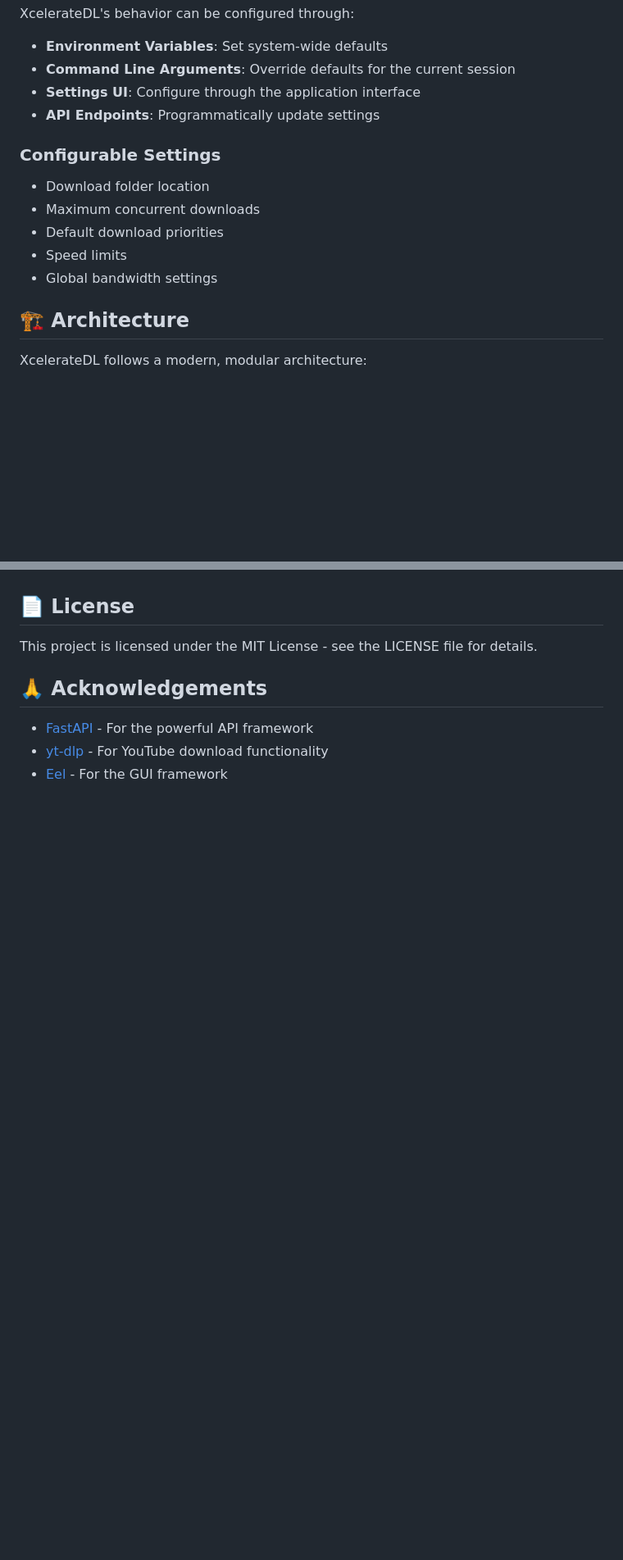
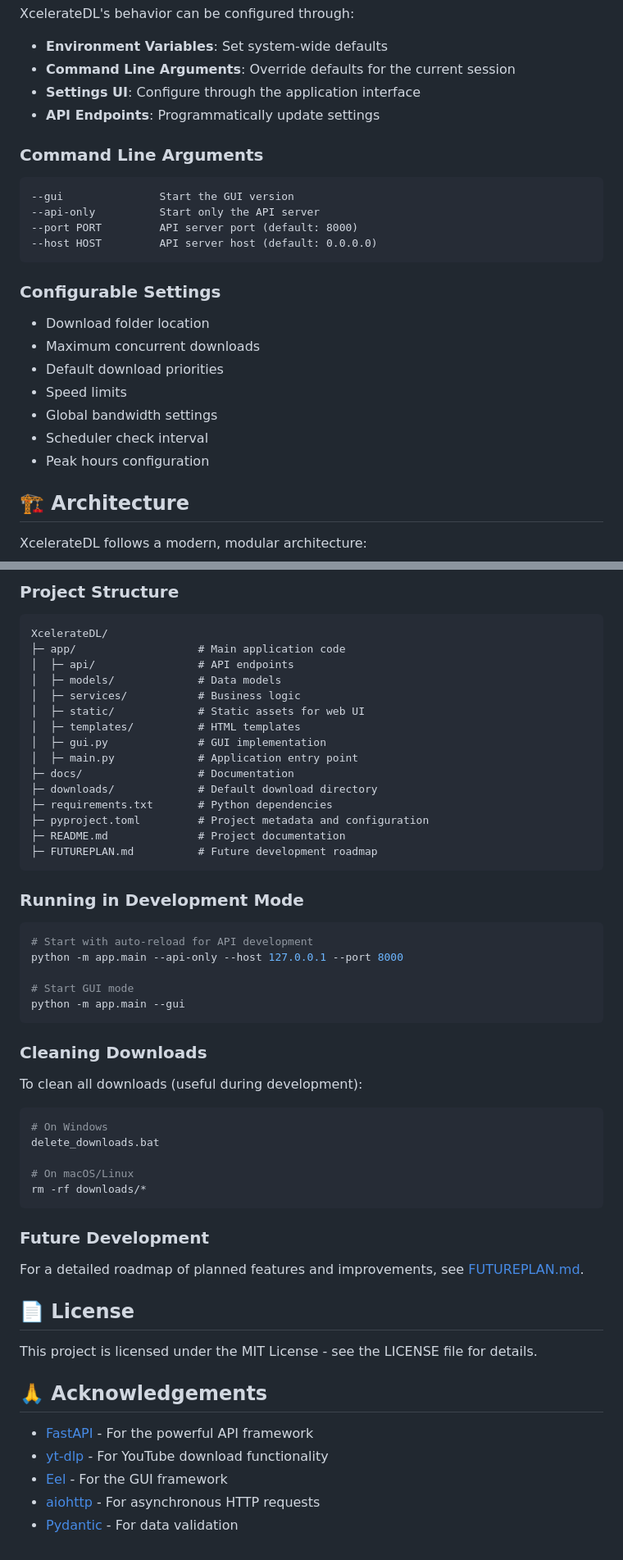
Before and after one commit to Likhithsai2580/XcelerateDL, a Markdown page: README.md, 2 parts joined by grey strips. Shown: that part at 82% size. Drawn GitHub-style; blank space fills up the shorter version.

````diff
--- a/README.md
+++ b/README.md
@@ -282,12 +356,23 @@ XcelerateDL's behavior can be configured through:
 - **Settings UI**: Configure through the application interface
 - **API Endpoints**: Programmatically update settings
 
+### Command Line Arguments
+
+```
+--gui               Start the GUI version
+--api-only          Start only the API server
+--port PORT         API server port (default: 8000)
+--host HOST         API server host (default: 0.0.0.0)
+```
+
 ### Configurable Settings
 - Download folder location
 - Maximum concurrent downloads
 - Default download priorities
 - Speed limits
 - Global bandwidth settings
+- Scheduler check interval
+- Peak hours configuration
 
 ## 🏗️ Architecture
 
@@ -335,3 +471,48 @@ Contributions are welcome! Please feel free to submit a Pull Request.
+### Project Structure
+
+```
+XcelerateDL/
+├─ app/                   # Main application code
+│  ├─ api/                # API endpoints
+│  ├─ models/             # Data models
+│  ├─ services/           # Business logic
+│  ├─ static/             # Static assets for web UI
+│  ├─ templates/          # HTML templates
+│  ├─ gui.py              # GUI implementation
+│  ├─ main.py             # Application entry point
+├─ docs/                  # Documentation
+├─ downloads/             # Default download directory
+├─ requirements.txt       # Python dependencies
+├─ pyproject.toml         # Project metadata and configuration
+├─ README.md              # Project documentation
+├─ FUTUREPLAN.md          # Future development roadmap
+```
+
+### Running in Development Mode
+
+```bash
+# Start with auto-reload for API development
+python -m app.main --api-only --host 127.0.0.1 --port 8000
+
+# Start GUI mode
+python -m app.main --gui
+```
+
+### Cleaning Downloads
+
+To clean all downloads (useful during development):
+
+```bash
+# On Windows
+delete_downloads.bat
+
+# On macOS/Linux
+rm -rf downloads/*
+```
+
+### Future Development
+
+For a detailed roadmap of planned features and improvements, see [FUTUREPLAN.md](FUTUREPLAN.md).
 
 ## 📄 License
 
@@ -342,3 +523,5 @@ This project is licensed under the MIT License - see the LICENSE file for detail
 - [FastAPI](https://fastapi.tiangolo.com/) - For the powerful API framework
 - [yt-dlp](https://github.com/yt-dlp/yt-dlp) - For YouTube download functionality
 - [Eel](https://github.com/ChrisKnott/Eel) - For the GUI framework
+- [aiohttp](https://docs.aiohttp.org/) - For asynchronous HTTP requests
+- [Pydantic](https://pydantic-docs.helpmanual.io/) - For data validation
````
Also changed, not shown: other parts of README.md (+144 -19 lines).
